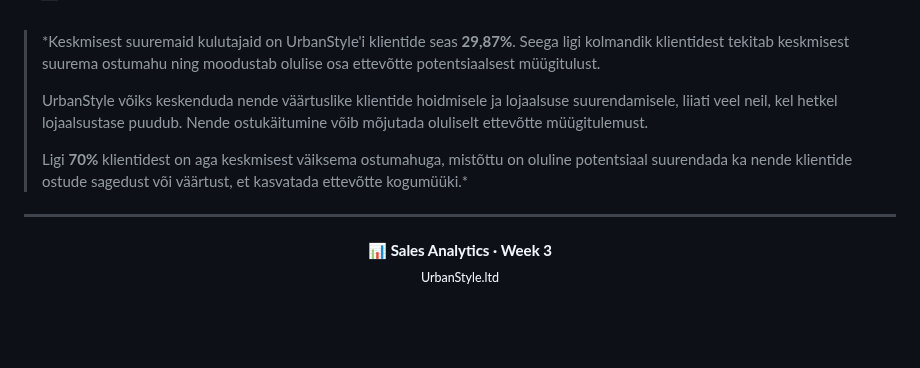
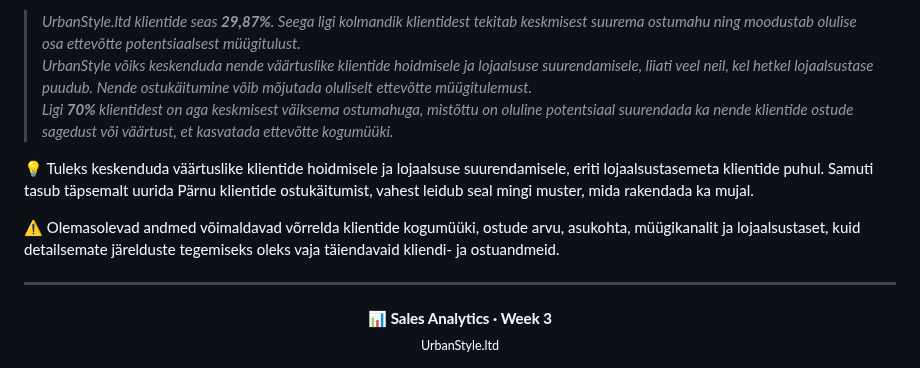
Before and after one commit to andres-assukyll/daca-portfolio, a Markdown page: week-3/README.md, the part around one of its changes. Drawn GitHub-style; folded sections open; blank space fills up the shorter version.

```diff
--- a/week-3/README.md
+++ b/week-3/README.md
@@ -167,13 +166,12 @@ Järgnevad ⚪ **hõbe-**, 🟡 **kuld-** ja 🟠 **pronkskliendid**.
 
-<br>
+> *UrbanStyle.ltd klientide seas **29,87%**. Seega ligi kolmandik klientidest tekitab keskmisest suurema ostumahu ning moodustab olulise osa ettevõtte potentsiaalsest müügitulust. <br>
+UrbanStyle võiks keskenduda nende väärtuslike klientide hoidmisele ja lojaalsuse suurendamisele, liiati veel neil, kel hetkel lojaalsustase puudub. Nende ostukäitumine võib mõjutada oluliselt ettevõtte müügitulemust. <br>
+Ligi **70%** klientidest on aga keskmisest väiksema ostumahuga, mistõttu on oluline potentsiaal suurendada ka nende klientide ostude sagedust või väärtust, et kasvatada ettevõtte kogumüüki.*
 
-> *Keskmisest suuremaid kulutajaid on UrbanStyle'i klientide seas **29,87%**. Seega ligi kolmandik klientidest tekitab keskmisest suurema ostumahu ning moodustab olulise osa ettevõtte potentsiaalsest müügitulust.
->
-> UrbanStyle võiks keskenduda nende väärtuslike klientide hoidmisele ja lojaalsuse suurendamisele, liiati veel neil, kel hetkel lojaalsustase puudub. Nende ostukäitumine võib mõjutada oluliselt ettevõtte müügitulemust.
->
-> Ligi **70%** klientidest on aga keskmisest väiksema ostumahuga, mistõttu on oluline potentsiaal suurendada ka nende klientide ostude sagedust või väärtust, et kasvatada ettevõtte kogumüüki.*
+💡 Tuleks keskenduda väärtuslike klientide hoidmisele ja lojaalsuse suurendamisele, eriti lojaalsustasemeta klientide puhul.
+Samuti tasub täpsemalt uurida Pärnu klientide ostukäitumist, vahest leidub seal mingi muster, mida rakendada ka mujal.
 
-</details>
+⚠️ Olemasolevad andmed võimaldavad võrrelda klientide kogumüüki, ostude arvu, asukohta, müügikanalit ja lojaalsustaset, kuid detailsemate järelduste tegemiseks oleks vaja täiendavaid kliendi- ja ostuandmeid.
 
 ---
 
```
Also changed, not shown: other parts of week-3/README.md (+1 -2 lines).
